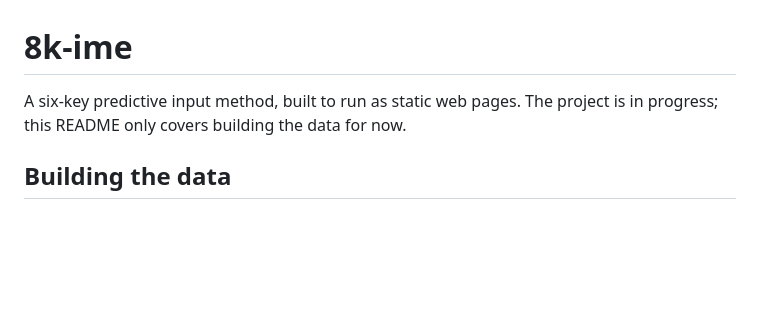
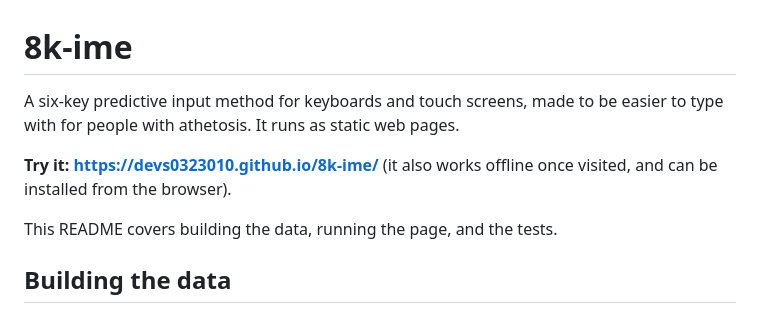
Before and after one commit to DevS0323010/8k-ime, a Markdown page: README.md, the part around the change. Rendered like a GitHub page; blank space fills up the shorter version.

Commit message:
Link the live site from the README and update its intro
Co-Authored-By: Claude Sonnet 5.5 <noreply@anthropic.com>

```diff
--- a/README.md
+++ b/README.md
@@ -1,7 +1,12 @@
 # 8k-ime
 
-A six-key predictive input method, built to run as static web pages. The
-project is in progress; this README only covers building the data for now.
+A six-key predictive input method for keyboards and touch screens, made to be
+easier to type with for people with athetosis. It runs as static web pages.
+
+**Try it: <https://devs0323010.github.io/8k-ime/>** (it also works offline once
+visited, and can be installed from the browser).
+
+This README covers building the data, running the page, and the tests.
 
 ## Building the data
 
```
